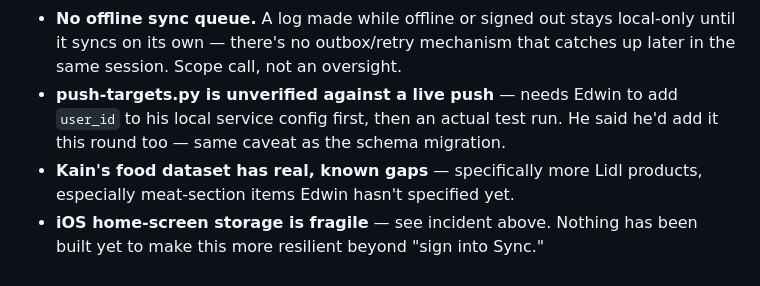
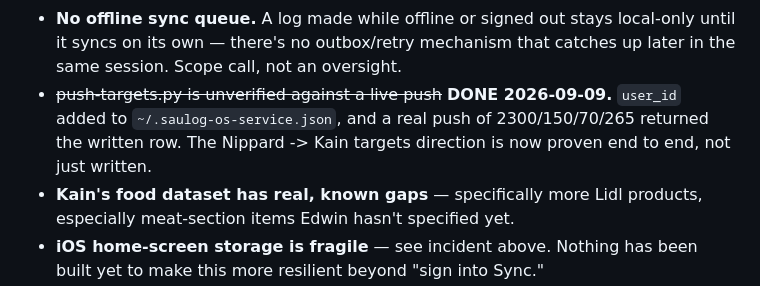
Before and after one commit to FireSmasher/food-tracker-app, a Markdown page: HANDOFF.md, the part around the change. GitHub-like rendering.

Commit message:
Record push-targets.py verified against a live push
user_id added to the local service config, first real run returned the
written row (2300/150/70/265). The Nippard -> Kain direction is now
proven end to end rather than assumed.

Co-Authored-By: Claude Opus 5 (1M context) <noreply@anthropic.com>
Claude-Session: https://claude.ai/code/session_01HJk1vVeVf4Arj4Ge9RPxk1

```diff
--- a/HANDOFF.md
+++ b/HANDOFF.md
@@ -227,9 +227,10 @@ diagnostic, result not yet reported back.
 - **No offline sync queue.** A log made while offline or signed out stays
   local-only until it syncs on its own — there's no outbox/retry mechanism
   that catches up later in the same session. Scope call, not an oversight.
-- **push-targets.py is unverified against a live push** — needs Edwin to add
-  `user_id` to his local service config first, then an actual test run. He
-  said he'd add it this round too — same caveat as the schema migration.
+- ~~push-targets.py is unverified against a live push~~ **DONE 2026-09-09.**
+  `user_id` added to `~/.saulog-os-service.json`, and a real push of
+  2300/150/70/265 returned the written row. The Nippard -> Kain targets
+  direction is now proven end to end, not just written.
 - **Kain's food dataset has real, known gaps** — specifically more Lidl
   products, especially meat-section items Edwin hasn't specified yet.
 - **iOS home-screen storage is fragile** — see incident above. Nothing has
```
